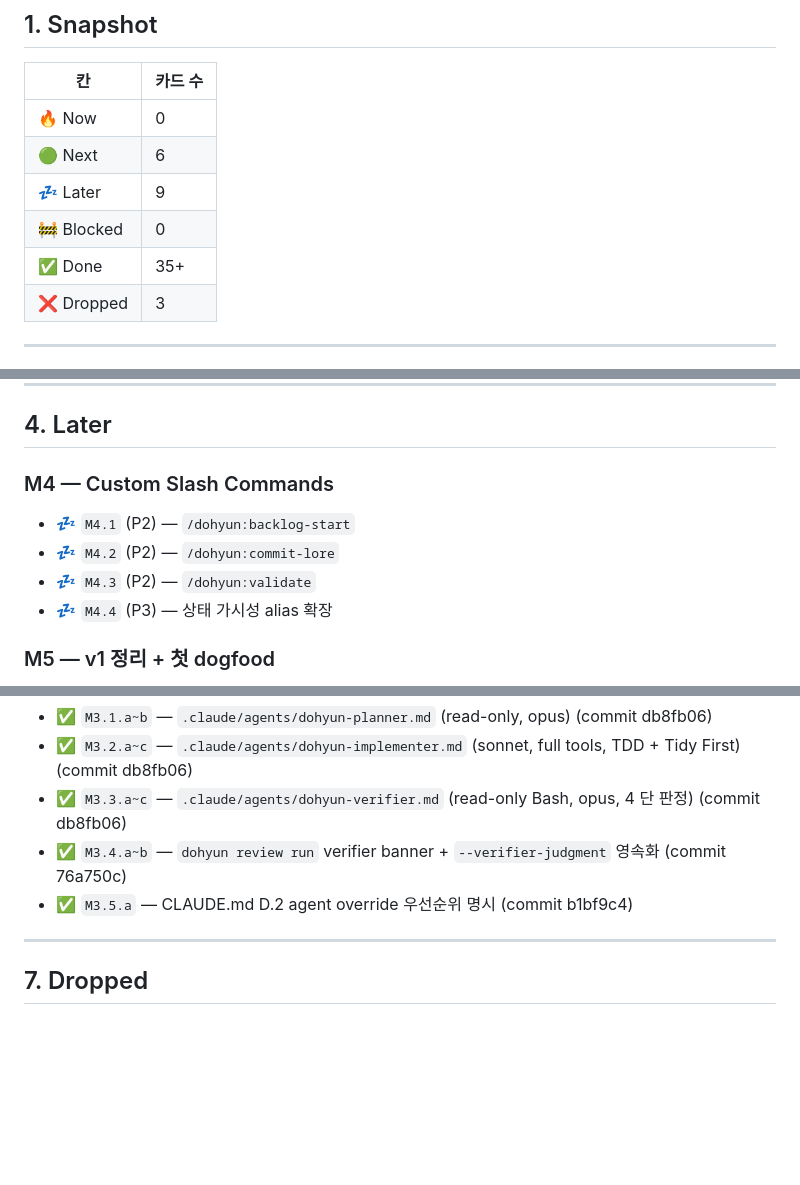
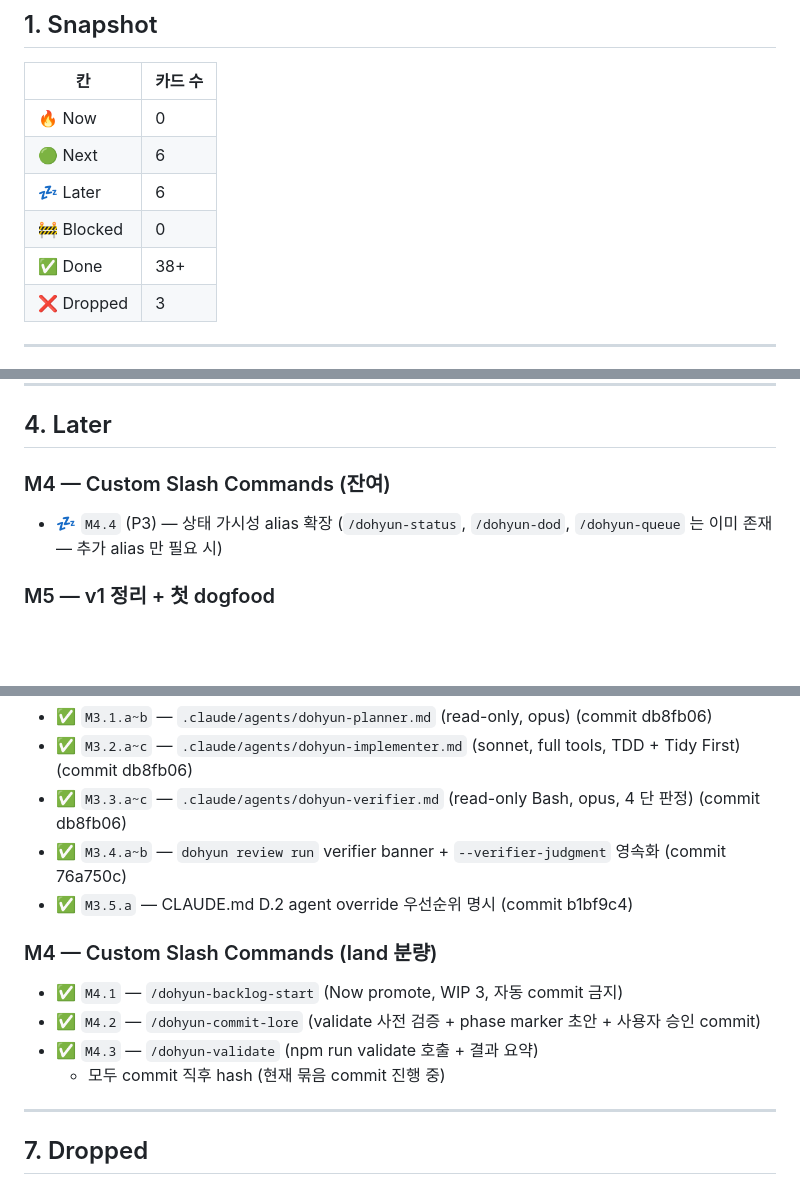
Before and after one commit to jidohyun/dohyun, a Markdown page: backlog.md, 3 parts joined by grey strips. Rendered like a GitHub page; blank space fills up the shorter version.

```diff
--- a/backlog.md
+++ b/backlog.md
@@ -26,9 +26,9 @@
 |---|---|
 | 🔥 Now | 0 |
 | 🟢 Next | 6 |
-| 💤 Later | 9 |
+| 💤 Later | 6 |
 | 🚧 Blocked | 0 |
-| ✅ Done | 35+ |
+| ✅ Done | 38+ |
 | ❌ Dropped | 3 |
 
 ---
@@ -57,11 +57,8 @@
 
 ## 4. Later
 
-### M4 — Custom Slash Commands
-- 💤 `M4.1` (P2) — `/dohyun:backlog-start`
-- 💤 `M4.2` (P2) — `/dohyun:commit-lore`
-- 💤 `M4.3` (P2) — `/dohyun:validate`
-- 💤 `M4.4` (P3) — 상태 가시성 alias 확장
+### M4 — Custom Slash Commands (잔여)
+- 💤 `M4.4` (P3) — 상태 가시성 alias 확장 (`/dohyun-status`, `/dohyun-dod`, `/dohyun-queue` 는 이미 존재 — 추가 alias 만 필요 시)
 
 ### M5 — v1 정리 + 첫 dogfood
 - 💤 `M5.1.a~c` (P1) — v1 재평가 & DROP 확정
@@ -113,6 +110,12 @@
 - ✅ `M3.3.a~c` — `.claude/agents/dohyun-verifier.md` (read-only Bash, opus, 4 단 판정) (commit db8fb06)
 - ✅ `M3.4.a~b` — `dohyun review run` verifier banner + `--verifier-judgment` 영속화 (commit 76a750c)
 - ✅ `M3.5.a` — CLAUDE.md D.2 agent override 우선순위 명시 (commit b1bf9c4)
+
+### M4 — Custom Slash Commands (land 분량)
+- ✅ `M4.1` — `/dohyun-backlog-start` (Now promote, WIP 3, 자동 commit 금지)
+- ✅ `M4.2` — `/dohyun-commit-lore` (validate 사전 검증 + phase marker 초안 + 사용자 승인 commit)
+- ✅ `M4.3` — `/dohyun-validate` (npm run validate 호출 + 결과 요약)
+  - 모두 commit 직후 hash (현재 묶음 commit 진행 중)
 
 ---
 
```
Also changed, not shown: docs/PLAN.md (+7 -7 lines).
